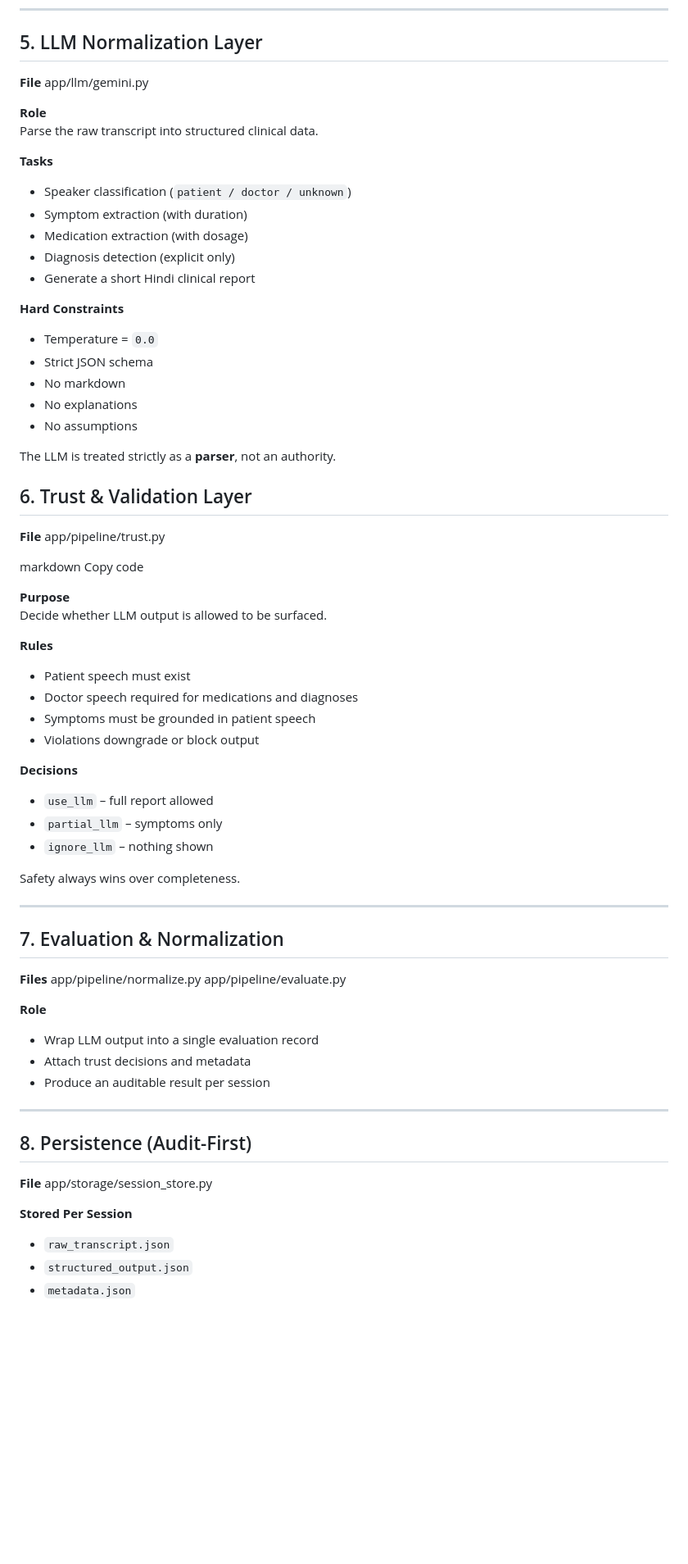
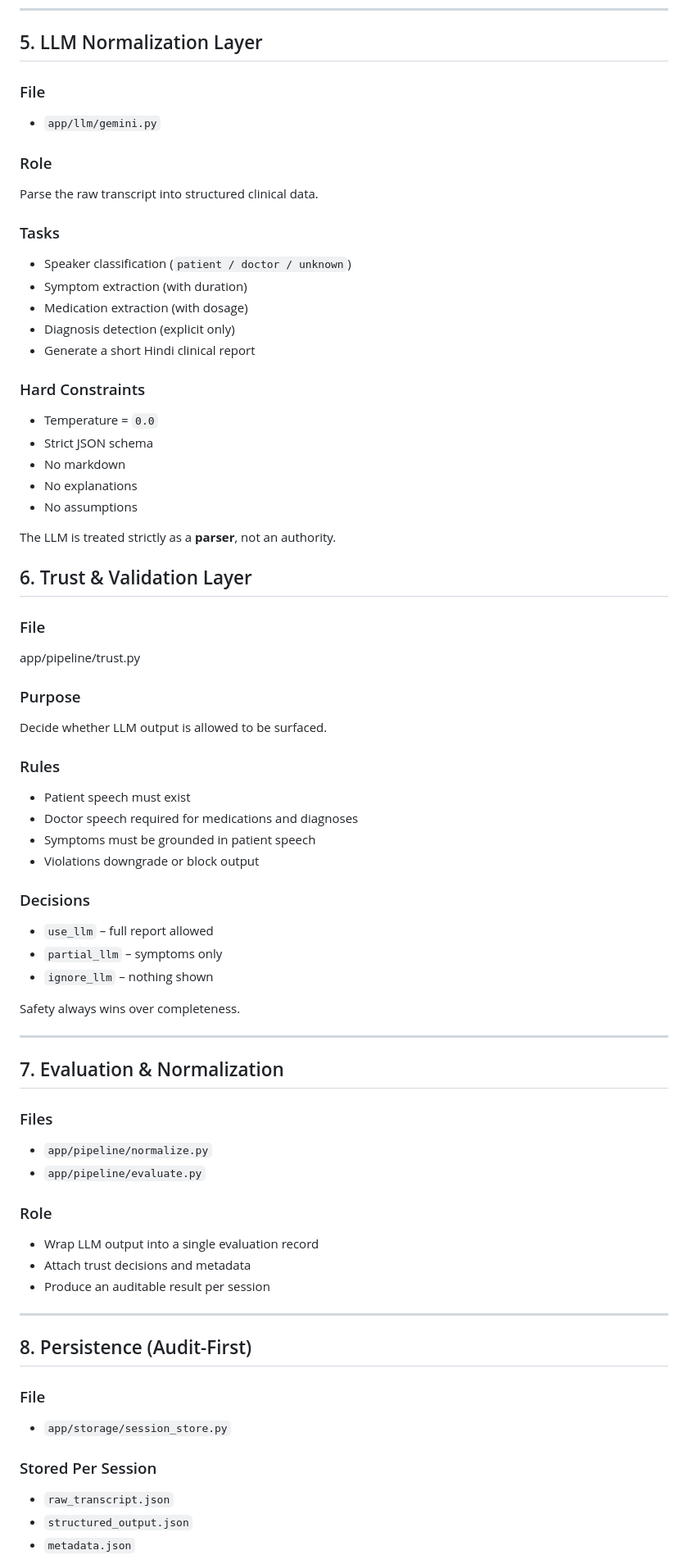
Before and after one commit to samadrehan02/upgraded-waddle-llm, a Markdown page: README.md, the part around one of its changes. Shown at 82% size. GitHub-like rendering; blank space fills up the shorter version.

```diff
--- a/README.md
+++ b/README.md
@@ -94,20 +101,24 @@ This transcript:
 
 ## 5. LLM Normalization Layer
 
-**File**
-app/llm/gemini.py
+### File
 
-**Role**
+- `app/llm/gemini.py`
+
+### Role
+
 Parse the raw transcript into structured clinical data.
 
-**Tasks**
+### Tasks
+
 - Speaker classification (`patient / doctor / unknown`)
 - Symptom extraction (with duration)
 - Medication extraction (with dosage)
 - Diagnosis detection (explicit only)
 - Generate a short Hindi clinical report
 
-**Hard Constraints**
+### Hard Constraints
+
 - Temperature = `0.0`
 - Strict JSON schema
 - No markdown
@@ -116,25 +127,25 @@ Parse the raw transcript into structured clinical data.
 
 The LLM is treated strictly as a **parser**, not an authority.
 
-
 ## 6. Trust & Validation Layer
 
-**File**
+### File
+
 app/pipeline/trust.py
 
-markdown
-Copy code
+### Purpose
 
-**Purpose**
 Decide whether LLM output is allowed to be surfaced.
 
-**Rules**
+### Rules
+
 - Patient speech must exist
 - Doctor speech required for medications and diagnoses
 - Symptoms must be grounded in patient speech
 - Violations downgrade or block output
 
-**Decisions**
+### Decisions
+
 - `use_llm` – full report allowed
 - `partial_llm` – symptoms only
 - `ignore_llm` – nothing shown
@@ -145,12 +156,13 @@ Safety always wins over completeness.
 
 ## 7. Evaluation & Normalization
 
-**Files**
-app/pipeline/normalize.py
-app/pipeline/evaluate.py
+### Files
 
+- `app/pipeline/normalize.py`
+- `app/pipeline/evaluate.py`
 
-**Role**
+### Role
+
 - Wrap LLM output into a single evaluation record
 - Attach trust decisions and metadata
 - Produce an auditable result per session
@@ -159,10 +171,12 @@ app/pipeline/evaluate.py
 
 ## 8. Persistence (Audit-First)
 
-**File**
-app/storage/session_store.py
+### File
 
-**Stored Per Session**
+- `app/storage/session_store.py`
+
+### Stored Per Session
+
 - `raw_transcript.json`
 - `structured_output.json`
 - `metadata.json`
```
Also changed, not shown: other parts of README.md (+25 -1 lines), Changelog.md (+19 -8 lines).
